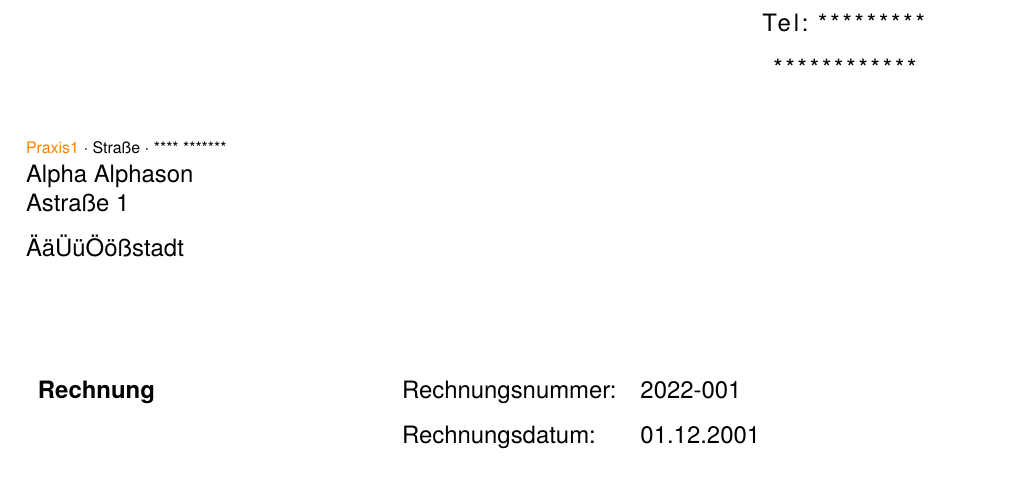
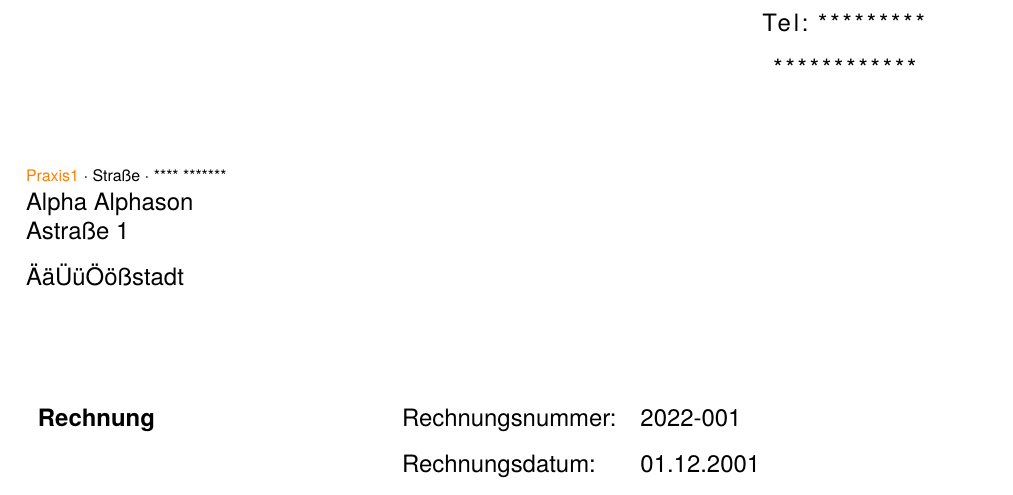
Before and after one commit to marbx/xFaktura, a LaTeX letter (Exercises/Praxis1-Vorlage-2022-001-Alphason.tex): part of page 1 of 2, cut so that both start at the same text. Compiled offline with LuaLaTeX.

Commit message:
margins increase headheight, decrease textheight

```diff
--- a/Exercises/Praxis1-Vorlage-2022-001-Alphason.tex
+++ b/Exercises/Praxis1-Vorlage-2022-001-Alphason.tex
@@ -62,10 +62,10 @@
 \addtolength{\evensidemargin}{-22mm}
 \addtolength{\textwidth}{33mm}
 
-\addtolength{\textheight}{15mm}
+\addtolength{\textheight}{9mm}
 
 \addtolength{\topmargin}{-28mm} % reduces the space over the header, moves everything up
-\addtolength{\headheight}{28mm} % moves everthing down, but mostly the footer
+\addtolength{\headheight}{33mm} % moves everthing down, but mostly the footer
 %%%% margin settings end
 
 \setlength{\parindent}{0pt}        % Kein Einzug
```
Also changed, not shown: Exercises/Praxis1-Vorlage-2022-002Reduziert.tex (+2 -2 lines).
